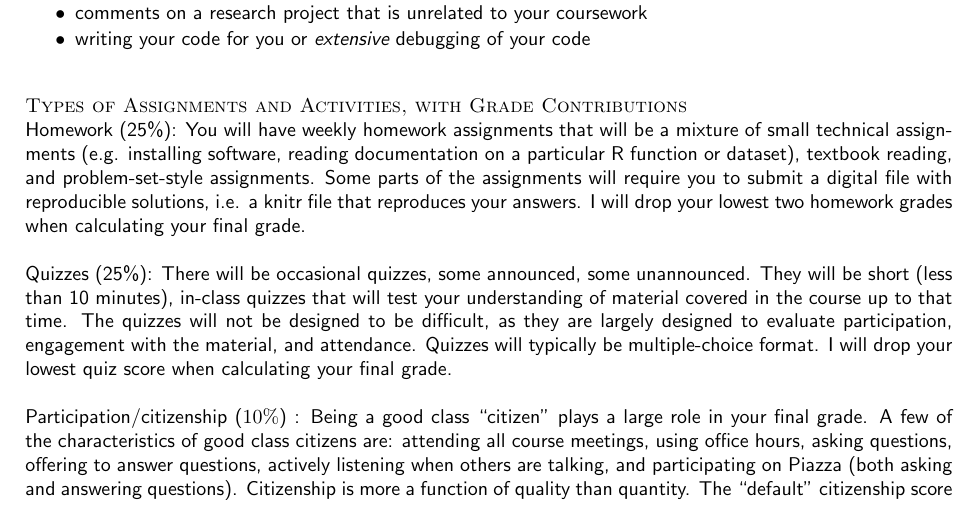
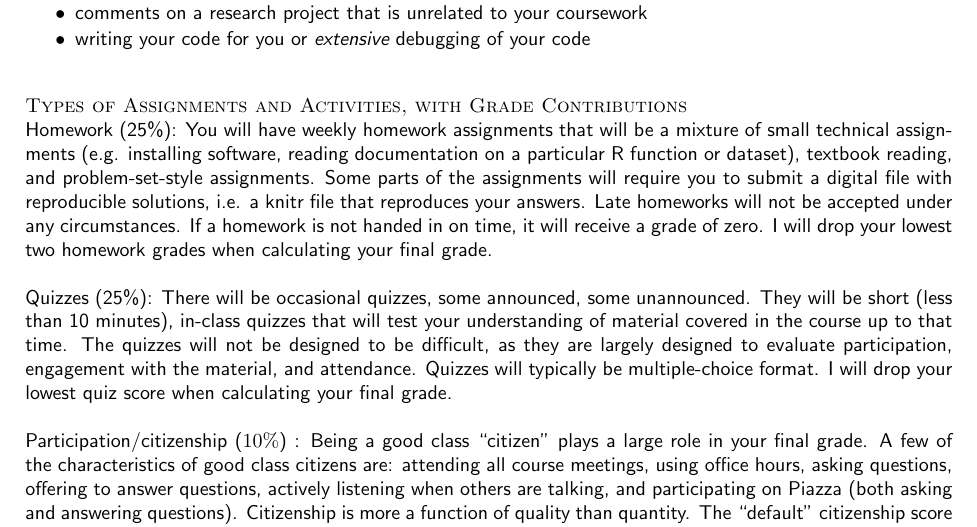
Before and after one commit to nickreich/stat-modeling-2015, a LaTeX document (assets/syllabus/stat-modeling-reich-syllabus.tex): part of page 2 of 3, cut so that both start at the same text. Compiled offline with pdfLaTeX; a LaTeX package or settings file that is missing is left out.

Commit message:
late homework hand-in comment addition.

```diff
--- a/assets/syllabus/stat-modeling-reich-syllabus.tex
+++ b/assets/syllabus/stat-modeling-reich-syllabus.tex
@@ -139,7 +139,7 @@ The aim of this course is to provide fundamental statistical concepts and tools
 \bigskip
 \noindent {\sc Types of Assignments and Activities, with Grade Contributions}
 
-\noindent Homework (25\%): You will have weekly homework assignments that will be a mixture of small technical assignments (e.g. installing software, reading documentation on a particular R function or dataset), textbook reading, and problem-set-style assignments. Some parts of the assignments will require you to submit a digital file with reproducible solutions, i.e. a knitr file that reproduces your answers. I will drop your lowest two homework grades when calculating your final grade.\\
+\noindent Homework (25\%): You will have weekly homework assignments that will be a mixture of small technical assignments (e.g. installing software, reading documentation on a particular R function or dataset), textbook reading, and problem-set-style assignments. Some parts of the assignments will require you to submit a digital file with reproducible solutions, i.e. a knitr file that reproduces your answers. Late homeworks will not be accepted under any circumstances. If a homework is not handed in on time, it will receive a grade of zero. I will drop your lowest two homework grades when calculating your final grade.\\
 
 \noindent Quizzes (25\%): There will be occasional quizzes, some announced, some unannounced. They will be short (less than 10 minutes), in-class quizzes that will test your understanding of material covered in the course up to that time. The quizzes will not be designed to be difficult, as they are largely designed to evaluate participation, engagement with the material, and attendance. Quizzes will typically be multiple-choice format. I will drop your lowest quiz score when calculating your final grade.  \\
 
```
Also changed, not shown: assets/syllabus/stat-modeling-reich-syllabus.pdf.
